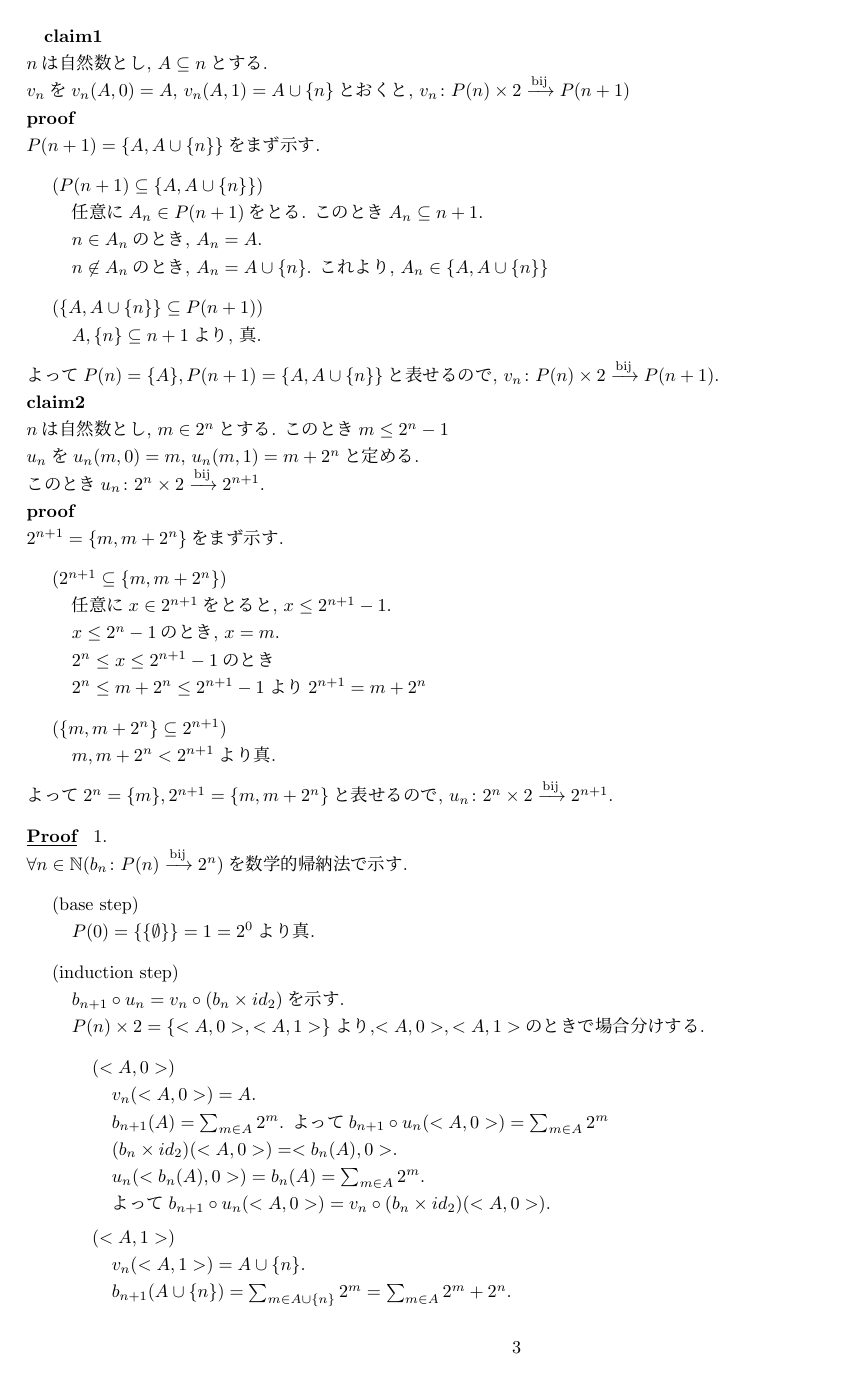
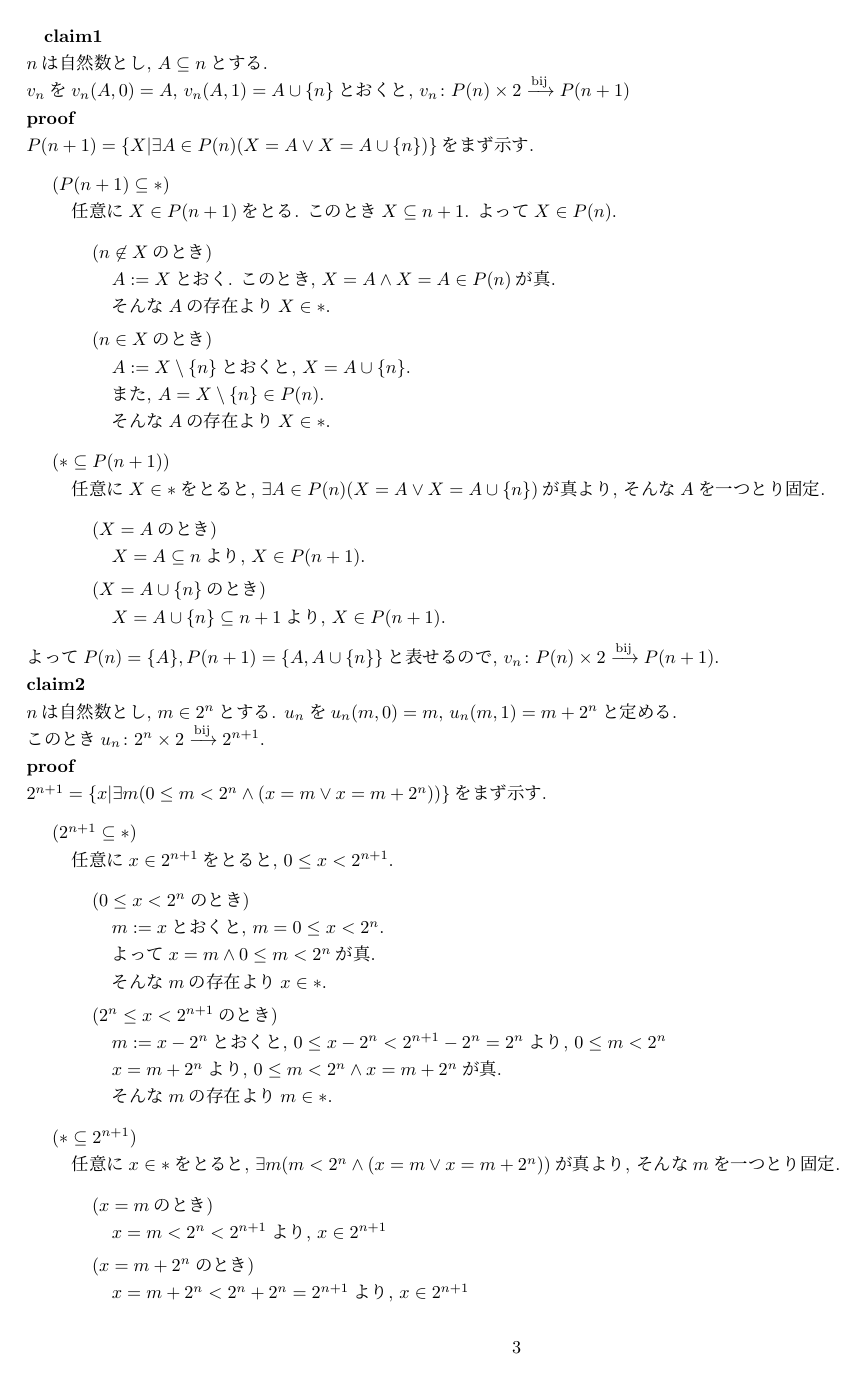
Before and after one commit to Ichida333/math_card, a LaTeX document (main.tex, which reads proof/7_1_8.tex): page 4 of 5. Compiled offline with upLaTeX and dvipdfmx.

Commit message:
7_1_8(1) fixed

```diff
--- a/proof/7_1_8.tex
+++ b/proof/7_1_8.tex
@@ -5,47 +5,81 @@
   $v_n(A,1) = A \cup \{n\}$とおくと,
   $\BijMap{v_n}{P(n) \times 2}{P(n+1)}$\\
   $\mathbf{proof}$\\
-  $P(n+1) = \{A, A \cup \{n\}\}$をまず示す.
+  $P(n+1) = \{X | \exists A \in P(n)( X = A \lor X = A \cup \{n\})\}$をまず示す.
   \begin{itemize}
-    \item[]\hspace{-0.5cm} ($P(n+1) \subseteq \{A, A \cup \{n\}\}$) \\
-      任意に$A_n \in P(n+1)$をとる.
-      このとき$A_n \subseteq n+1$.\\
-      $n \in A_n$のとき,
-      $A_n = A$.\\
-      $n \not\in A_n$のとき,
-      $A_n = A \cup \{n\}$.
-      これより,
-      $A_n \in \{A, A \cup \{n\} \}$
-    \item[]\hspace{-0.5cm} ($\{A, A \cup \{n\}\} \subseteq P(n+1)$) \\
-      $A, \{n\} \subseteq n+1$より,
-      真.
+    \item[]\hspace{-0.5cm} ($P(n+1) \subseteq *$) \\
+      任意に$X \in P(n+1)$をとる.
+      このとき$X \subseteq n+1$.
+      よって$X \in P(n)$.
+      \begin{itemize}
+        \item[]\hspace{-0.5cm} ($n \not \in X$のとき) \\
+          $A:= X$とおく.
+          このとき,
+          $X = A \land X = A \in P(n)$が真.\\
+          そんな$A$の存在より$X \in *.$
+        \item[]\hspace{-0.5cm} ($n \in X$のとき) \\
+          $A:= X \setminus \{n\}$とおくと,
+          $X = A \cup \{n\}$.\\
+          また,
+          $A = X \setminus \{n\} \in P(n)$.\\
+          そんな$A$の存在より$X \in *.$
+      \end{itemize}
+    \item[]\hspace{-0.5cm} ($* \subseteq P(n+1)$) \\
+      任意に$X \in *$をとると,
+      $\exists A \in P(n)( X = A \lor X = A \cup \{n\})$が真より,
+      そんな$A$を一つとり固定.
+      \begin{itemize}
+        \item[]\hspace{-0.5cm} ($X = A$のとき) \\
+          $X = A \subseteq n$より,
+          $X \in P(n+1)$.
+        \item[]\hspace{-0.5cm} ($X = A  \cup \{n\}$のとき) \\
+          $X = A  \cup \{n\} \subseteq n+1$より,
+          $X \in P(n+1)$.
+      \end{itemize}
   \end{itemize}
   よって$P(n) = \{A\},P(n+1) = \{A, A \cup \{n\}\}$と表せるので,
   $\BijMap{v_n}{P(n) \times 2}{P(n+1)}$.\\
   $\mathbf{claim2}$\\
   $n$は自然数とし,
   $m \in 2^n$とする.
-  このとき$m \leq 2^n -1$\\
   $u_n$を$u_n(m,0) = m$,
   $u_n(m,1) = m+ 2^n$と定める.\\
   このとき$\BijMap{u_n}{2^n \times 2}{2^{n+1}}$.\\
   $\mathbf{proof}$\\
-  $2^{n+1} = \{m , m+ 2^n\}$をまず示す.
+  $2^{n+1} = \{x | \exists m (0 \leq m < 2^n \land( x = m \lor  x = m+ 2^n))\}$をまず示す.
   \begin{itemize}
-    \item[]\hspace{-0.5cm} ($2^{n+1} \subseteq \{m , m+ 2^n\}$) \\
+    \item[]\hspace{-0.5cm} ($2^{n+1} \subseteq *$) \\
       任意に$x \in 2^{n+1}$をとると,
-      $x \leq 2^{n+1} - 1$.\\
-      $x \leq 2^n - 1$のとき,
-      $x = m$.\\
-      $2^n \leq x \leq 2^{n+1} - 1$のとき\\
-      $2^n \leq m + 2^n \leq 2^{n+1} - 1$より$2^{n+1} = m + 2^n$
-    \item[]\hspace{-0.5cm} ($ \{m , m+ 2^n\} \subseteq2^{n+1}$) \\
-      $m, m + 2^n < 2^{n+1}$より真.
+      $0 \leq x < 2^{n+1}$.
+      \begin{itemize}
+        \item[]\hspace{-0.5cm} ($0 \leq x < 2^n$のとき) \\
+          $m:= x$とおくと,
+          $m = 0 \leq x < 2^n$.\\
+          よって$x =m \land 0 \leq m < 2^n$が真.\\
+          そんな$m$の存在より$x \in *$.
+        \item[]\hspace{-0.5cm} ($2^n \leq x < 2^{n+1}$のとき) \\
+          $m:= x - 2^n$とおくと,
+          $0 \leq x - 2^n < 2^{n+1} - 2^n = 2^n$より,
+          $0 \leq m < 2^n$\\
+          $x = m + 2^n$より,
+          $0 \leq m < 2^n \land x = m+2^n$が真.\\
+          そんな$m$の存在より$m \in *$.
+      \end{itemize}
+    \item[]\hspace{-0.5cm} ($ * \subseteq2^{n+1}$) \\
+      任意に$x \in *$をとると,
+      $\exists m (m < 2^n \land( x = m \lor  x = m+ 2^n))$が真より,
+      そんな$m$を一つとり固定.
+      \begin{itemize}
+        \item[]\hspace{-0.5cm} ($x = m$のとき) \\
+          $x = m < 2^n < 2^{n+1}$より,
+          $x \in 2^{n+1}$
+        \item[]\hspace{-0.5cm} ($x = m + 2^n$のとき) \\
+          $x = m+ 2^n < 2^n + 2^n = 2^{n+1}$より,
+          $x \in 2^{n+1}$
+      \end{itemize}
   \end{itemize}
   よって$2^n = \{m\}, 2^{n+1} = \{m, m+2^n\}$と表せるので,
   $\BijMap{u_n}{2^n \times 2}{2^{n+1}}$.
 \begin{proof} 1. \\
   $\forall n \in \nat (\BijMap{b_n}{P(n)}{2^n})$を数学的帰納法で示す.
   \begin{itemize}
-    \item[]\hspace{-0.5cm} (base step)\\
-      $P(0) = \{\{\emptyset\}\} = 1 = 2^0$より真.
```
Also changed, not shown: proof/7_1_8.tex (4 more changed lines), 1 other file.
